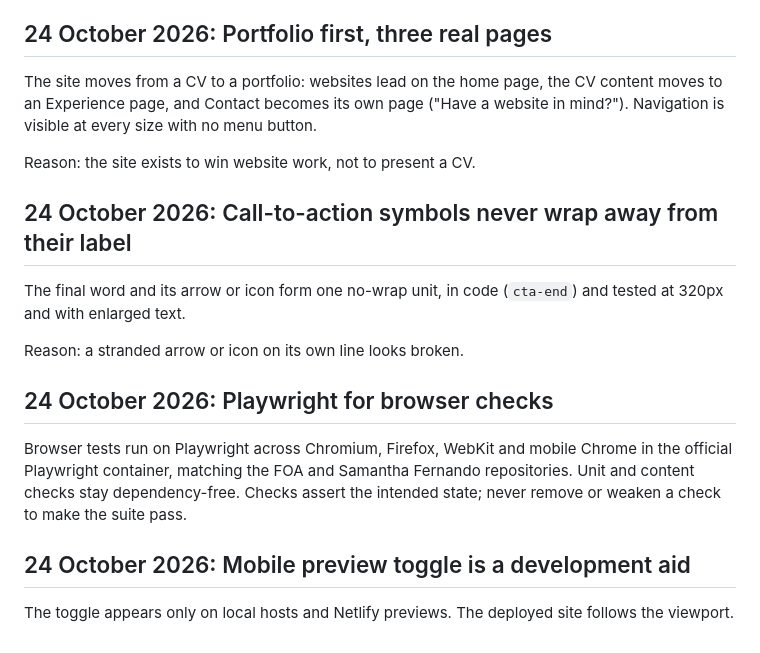
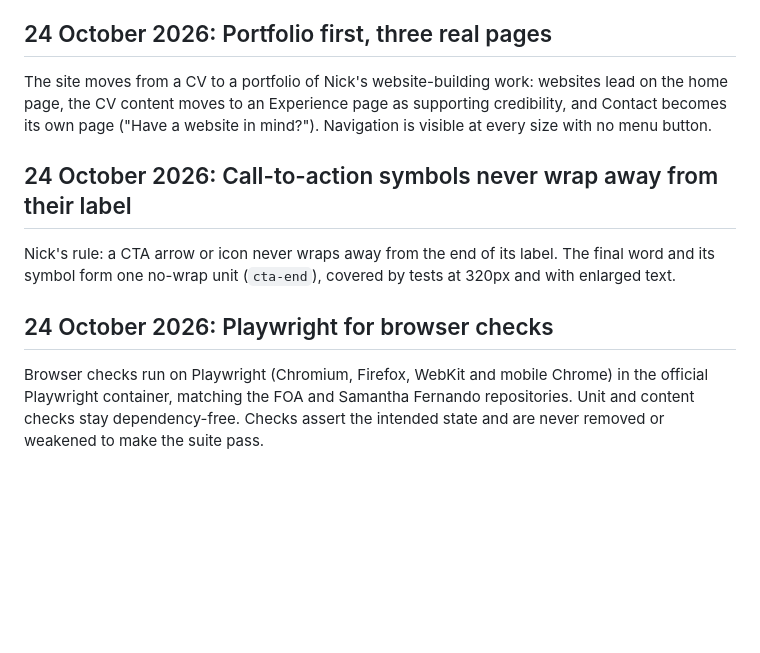
Before and after one commit to nicholascaplan/profile, a Markdown page: docs/decisions.md, the part around one of its changes. Rendered like a GitHub page; blank space fills up the shorter version.

```diff
--- a/docs/decisions.md
+++ b/docs/decisions.md
@@ -56,20 +36,12 @@ Reason: visitors on real phones and tablets should never see a framed layout.
 
 ## 24 October 2026: Portfolio first, three real pages
 
-The site moves from a CV to a portfolio: websites lead on the home page, the CV content moves to an Experience page, and Contact becomes its own page ("Have a website in mind?"). Navigation is visible at every size with no menu button.
-
-Reason: the site exists to win website work, not to present a CV.
+The site moves from a CV to a portfolio of Nick's website-building work: websites lead on the home page, the CV content moves to an Experience page as supporting credibility, and Contact becomes its own page ("Have a website in mind?"). Navigation is visible at every size with no menu button.
 
 ## 24 October 2026: Call-to-action symbols never wrap away from their label
 
-The final word and its arrow or icon form one no-wrap unit, in code (`cta-end`) and tested at 320px and with enlarged text.
-
-Reason: a stranded arrow or icon on its own line looks broken.
+Nick's rule: a CTA arrow or icon never wraps away from the end of its label. The final word and its symbol form one no-wrap unit (`cta-end`), covered by tests at 320px and with enlarged text.
 
 ## 24 October 2026: Playwright for browser checks
 
-Browser tests run on Playwright across Chromium, Firefox, WebKit and mobile Chrome in the official Playwright container, matching the FOA and Samantha Fernando repositories. Unit and content checks stay dependency-free. Checks assert the intended state; never remove or weaken a check to make the suite pass.
-
-## 24 October 2026: Mobile preview toggle is a development aid
-
-The toggle appears only on local hosts and Netlify previews. The deployed site follows the viewport.
+Browser checks run on Playwright (Chromium, Firefox, WebKit and mobile Chrome) in the official Playwright container, matching the FOA and Samantha Fernando repositories. Unit and content checks stay dependency-free. Checks assert the intended state and are never removed or weakened to make the suite pass.
```
Also changed, not shown: other parts of docs/decisions.md (+16 -36 lines).
